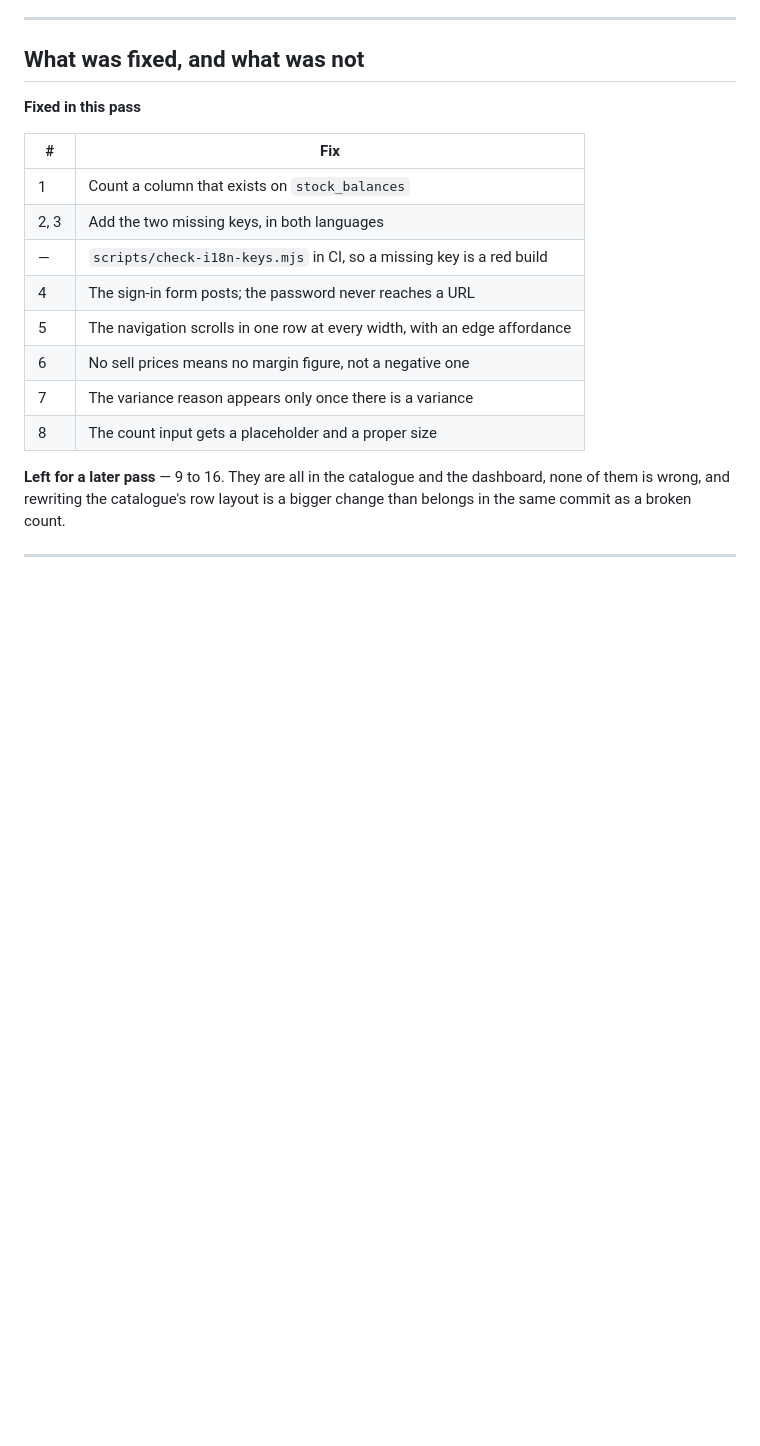
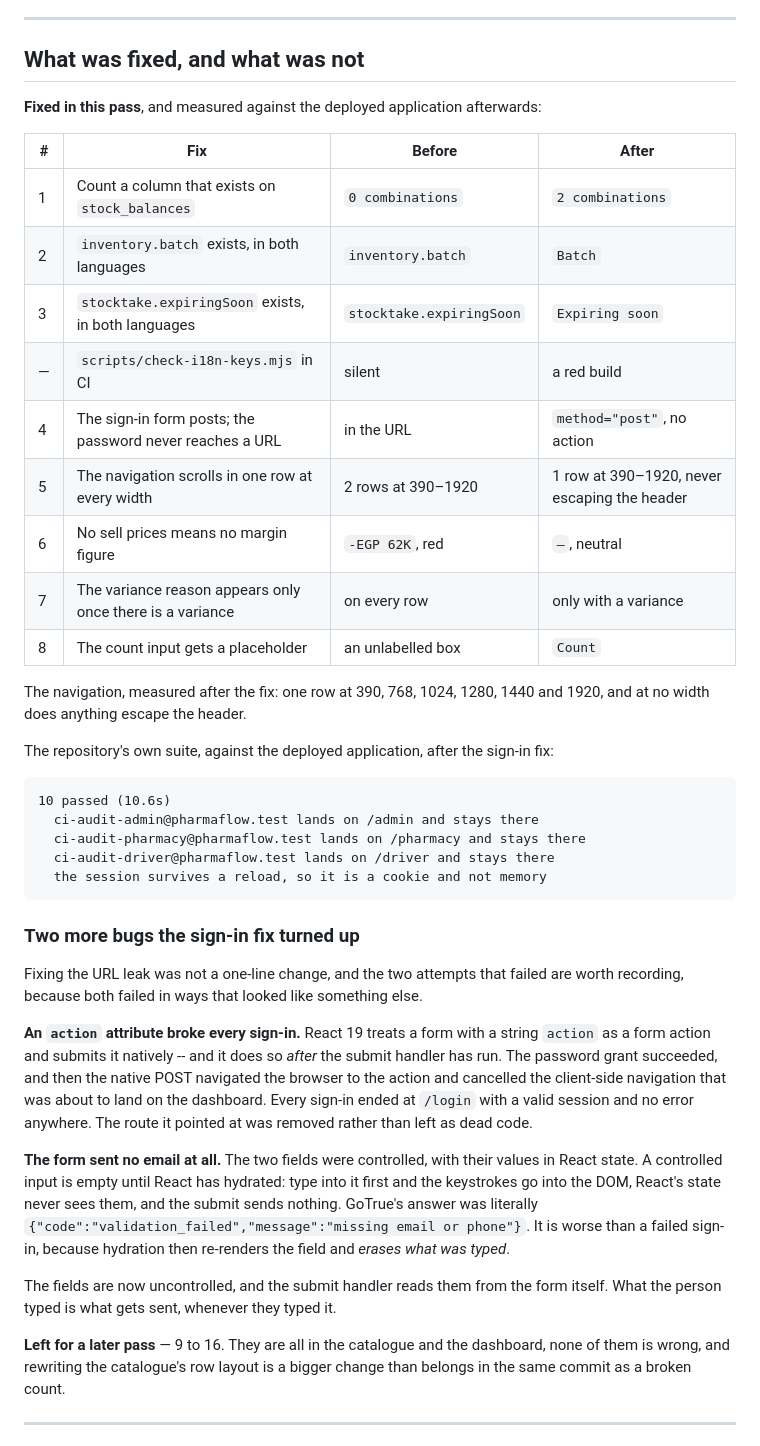
Before and after one commit to lonelyb0y/bershama, a Markdown page: docs/ux-audit-2026-10-20.md, the part around the change. GitHub-like rendering; blank space fills up the shorter version.

Commit message:
Record the measured after-state in the UX audit
The numbers in the audit were the ones that found the problems. These are the
ones that say they are fixed, measured against the deployed application.

It also records the two failed attempts at the sign-in fix, because both failed
in ways that looked like something else: a string action makes React 19 submit
the form natively after the handler runs, and a controlled field is empty until
hydration and is then erased by it.

Co-Authored-By: Claude Opus 4.8 (1M context) <noreply@anthropic.com>

````diff
--- a/docs/ux-audit-2026-10-20.md
+++ b/docs/ux-audit-2026-10-20.md
@@ -172,18 +172,54 @@ cumbersome than it is.
 
 ## What was fixed, and what was not
 
-**Fixed in this pass**
+**Fixed in this pass**, and measured against the deployed application afterwards:
 
-| # | Fix |
-|---|---|
-| 1 | Count a column that exists on `stock_balances` |
-| 2, 3 | Add the two missing keys, in both languages |
-| — | `scripts/check-i18n-keys.mjs` in CI, so a missing key is a red build |
-| 4 | The sign-in form posts; the password never reaches a URL |
-| 5 | The navigation scrolls in one row at every width, with an edge affordance |
-| 6 | No sell prices means no margin figure, not a negative one |
-| 7 | The variance reason appears only once there is a variance |
-| 8 | The count input gets a placeholder and a proper size |
+| # | Fix | Before | After |
+|---|---|---|---|
+| 1 | Count a column that exists on `stock_balances` | `0 combinations` | `2 combinations` |
+| 2 | `inventory.batch` exists, in both languages | `inventory.batch` | `Batch` |
+| 3 | `stocktake.expiringSoon` exists, in both languages | `stocktake.expiringSoon` | `Expiring soon` |
+| — | `scripts/check-i18n-keys.mjs` in CI | silent | a red build |
+| 4 | The sign-in form posts; the password never reaches a URL | in the URL | `method="post"`, no action |
+| 5 | The navigation scrolls in one row at every width | 2 rows at 390–1920 | 1 row at 390–1920, never escaping the header |
+| 6 | No sell prices means no margin figure | `-EGP 62K`, red | `—`, neutral |
+| 7 | The variance reason appears only once there is a variance | on every row | only with a variance |
+| 8 | The count input gets a placeholder | an unlabelled box | `Count` |
+
+The navigation, measured after the fix: one row at 390, 768, 1024, 1280, 1440 and
+1920, and at no width does anything escape the header.
+
+The repository's own suite, against the deployed application, after the sign-in fix:
+
+```
+10 passed (10.6s)
+  ci-audit-admin@pharmaflow.test lands on /admin and stays there
+  ci-audit-pharmacy@pharmaflow.test lands on /pharmacy and stays there
+  ci-audit-driver@pharmaflow.test lands on /driver and stays there
+  the session survives a reload, so it is a cookie and not memory
+```
+
+### Two more bugs the sign-in fix turned up
+
+Fixing the URL leak was not a one-line change, and the two attempts that failed are
+worth recording, because both failed in ways that looked like something else.
+
+**An `action` attribute broke every sign-in.** React 19 treats a form with a string
+`action` as a form action and submits it natively -- and it does so *after* the submit
+handler has run. The password grant succeeded, and then the native POST navigated the
+browser to the action and cancelled the client-side navigation that was about to land on
+the dashboard. Every sign-in ended at `/login` with a valid session and no error
+anywhere. The route it pointed at was removed rather than left as dead code.
+
+**The form sent no email at all.** The two fields were controlled, with their values in
+React state. A controlled input is empty until React has hydrated: type into it first and
+the keystrokes go into the DOM, React's state never sees them, and the submit sends
+nothing. GoTrue's answer was literally `{"code":"validation_failed","message":"missing
+email or phone"}`. It is worse than a failed sign-in, because hydration then re-renders
+the field and *erases what was typed*.
+
+The fields are now uncontrolled, and the submit handler reads them from the form itself.
+What the person typed is what gets sent, whenever they typed it.
 
 **Left for a later pass** — 9 to 16. They are all in the catalogue and the
 dashboard, none of them is wrong, and rewriting the catalogue's row layout is a
````
